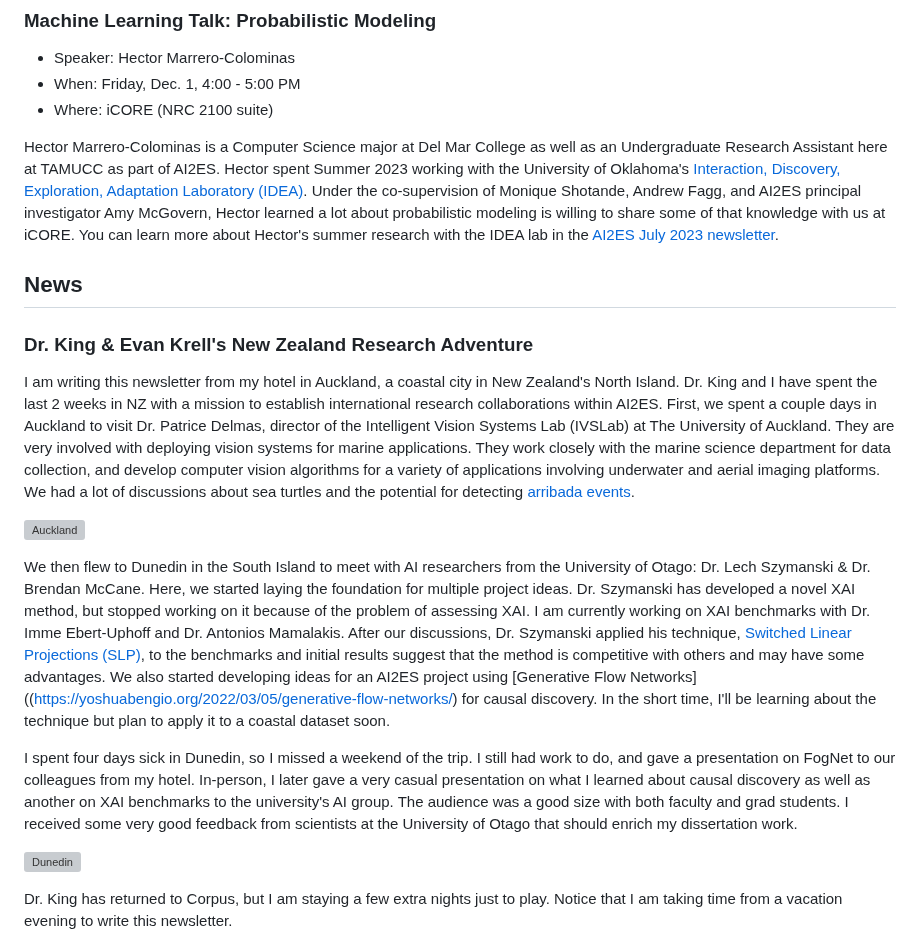
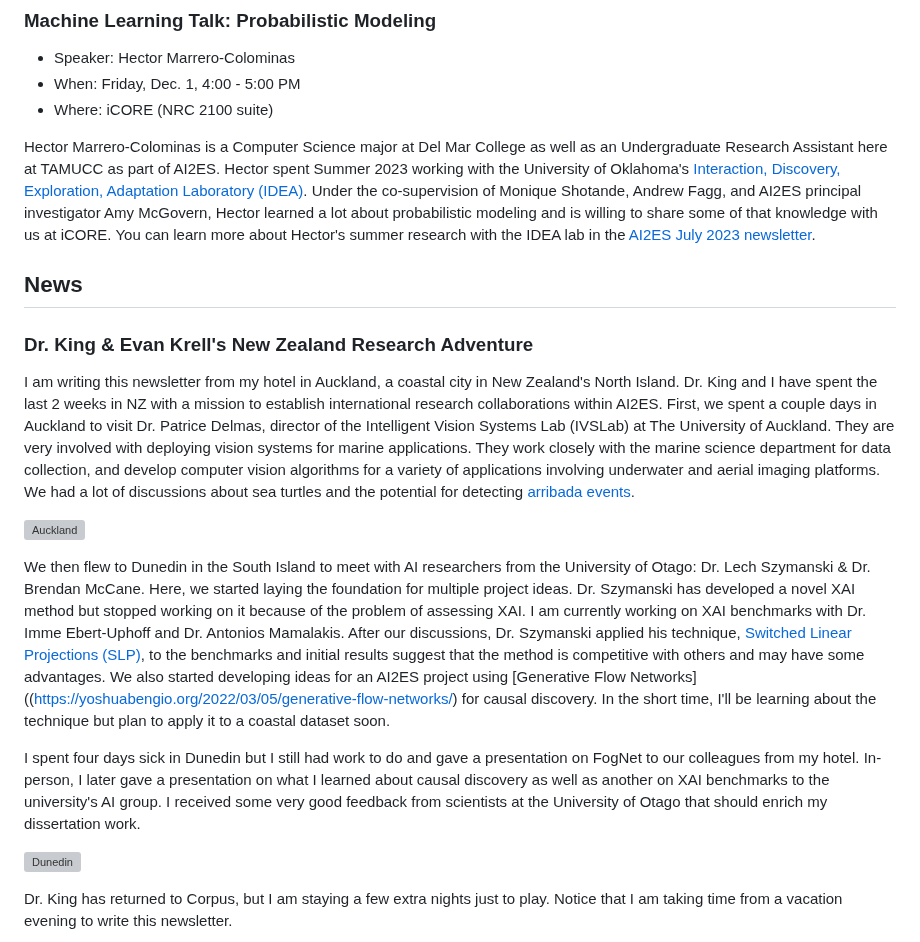
Before and after one commit to ekrell/icore_website, a Markdown page: news/icore_news_20231127.md, the part around one of its changes. Drawn GitHub-style; grey boxes are pictures that could not be loaded.

```diff
--- a/news/icore_news_20231127.md
+++ b/news/icore_news_20231127.md
@@ -37,8 +37,7 @@ Miranda White shared with us her knowledge about creating high-quality research
 
 Hector Marrero-Colominas is a Computer Science major at Del Mar College as well as an Undergraduate Research Assistant here at TAMUCC as part of AI2ES.
 Hector spent Summer 2023 working with the University of Oklahoma's [Interaction, Discovery, Exploration, Adaptation Laboratory (IDEA)](https://www.mcgovern-fagg.org/idea/).
-Under the co-supervision of Monique Shotande, Andrew Fagg, and AI2ES principal investigator Amy McGovern, Hector learned a lot about probabilistic modeling is willing to share some of that knowledge with us at iCORE. You can learn more about Hector's summer research with the IDEA lab in the [AI2ES July 2023 newsletter](https://www.ai2es.org/wp-content/uploads/2023/08/July-AI2ES-Newsletter-2023.2.pdf).
-
+Under the co-supervision of Monique Shotande, Andrew Fagg, and AI2ES principal investigator Amy McGovern, Hector learned a lot about probabilistic modeling and is willing to share some of that knowledge with us at iCORE. You can learn more about Hector's summer research with the IDEA lab in the [AI2ES July 2023 newsletter](https://www.ai2es.org/wp-content/uploads/2023/08/July-AI2ES-Newsletter-2023.2.pdf).
 
 ## News
 
@@ -48,9 +47,9 @@ I am writing this newsletter from my hotel in Auckland, a coastal city in New Ze
 
 ![Auckland](../img/auckland.png)
 
-We then flew to Dunedin in the South Island to meet with AI researchers from the University of Otago: Dr. Lech Szymanski & Dr. Brendan McCane. Here, we started laying the foundation for multiple project ideas. Dr. Szymanski has developed a novel XAI method, but stopped working on it because of the problem of assessing XAI. I am currently working on XAI benchmarks with Dr. Imme Ebert-Uphoff and Dr. Antonios Mamalakis. After our discussions, Dr. Szymanski applied his technique, [Switched Linear Projections (SLP)](https://github.com/lechszym/slp), to the benchmarks and initial results suggest that the method is competitive with others and may have some advantages. We also started developing ideas for an AI2ES project using [Generative Flow Networks]((https://yoshuabengio.org/2022/03/05/generative-flow-networks/) for causal discovery. In the short time, I'll be learning about the technique but plan to apply it to a coastal dataset soon.
+We then flew to Dunedin in the South Island to meet with AI researchers from the University of Otago: Dr. Lech Szymanski & Dr. Brendan McCane. Here, we started laying the foundation for multiple project ideas. Dr. Szymanski has developed a novel XAI method but stopped working on it because of the problem of assessing XAI. I am currently working on XAI benchmarks with Dr. Imme Ebert-Uphoff and Dr. Antonios Mamalakis. After our discussions, Dr. Szymanski applied his technique, [Switched Linear Projections (SLP)](https://github.com/lechszym/slp), to the benchmarks and initial results suggest that the method is competitive with others and may have some advantages. We also started developing ideas for an AI2ES project using [Generative Flow Networks]((https://yoshuabengio.org/2022/03/05/generative-flow-networks/) for causal discovery. In the short time, I'll be learning about the technique but plan to apply it to a coastal dataset soon.
 
-I spent four days sick in Dunedin, so I missed a weekend of the trip. I still had work to do, and gave a presentation on FogNet to our colleagues from my hotel. In-person, I later gave a very casual presentation on what I learned about causal discovery as well as another on XAI benchmarks to the university's AI group. The audience was a good size with both faculty and grad students. I received some very good feedback from scientists at the University of Otago that should enrich my dissertation work.
+I spent four days sick in Dunedin but I still had work to do and gave a presentation on FogNet to our colleagues from my hotel. In-person, I later gave a  presentation on what I learned about causal discovery as well as another on XAI benchmarks to the university's AI group. I received some very good feedback from scientists at the University of Otago that should enrich my dissertation work.
 
 ![Dunedin](../img/dunedin.png)
 
```
Also changed, not shown: other parts of news/icore_news_20231127.md (+1 -2 lines).
